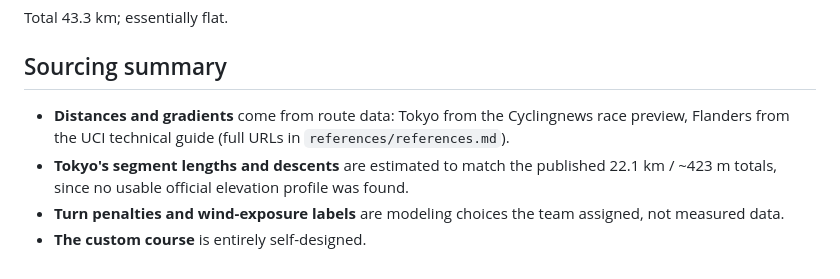
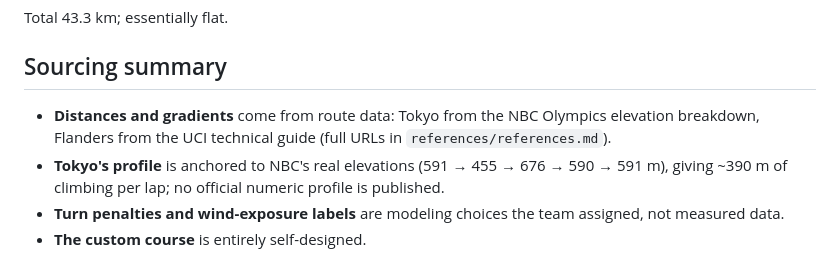
Before and after one commit to wochaotom/Cyclist-Emulator, a Markdown page: docs/course-parameterization.md, the part around the change. GitHub-like rendering.

```diff
--- a/docs/course-parameterization.md
+++ b/docs/course-parameterization.md
@@ -67,7 +67,7 @@ Total 43.3 km; essentially flat.
 
 ## Sourcing summary
 
-- **Distances and gradients** come from route data: Tokyo from the Cyclingnews race preview, Flanders from the UCI technical guide (full URLs in `references/references.md`).
-- **Tokyo's segment lengths and descents** are estimated to match the published 22.1 km / ~423 m totals, since no usable official elevation profile was found.
+- **Distances and gradients** come from route data: Tokyo from the NBC Olympics elevation breakdown, Flanders from the UCI technical guide (full URLs in `references/references.md`).
+- **Tokyo's profile** is anchored to NBC's real elevations (591 → 455 → 676 → 590 → 591 m), giving ~390 m of climbing per lap; no official numeric profile is published.
 - **Turn penalties and wind-exposure labels** are modeling choices the team assigned, not measured data.
 - **The custom course** is entirely self-designed.
```
Also changed, not shown: references/data-sources.md (+14 -6 lines).
